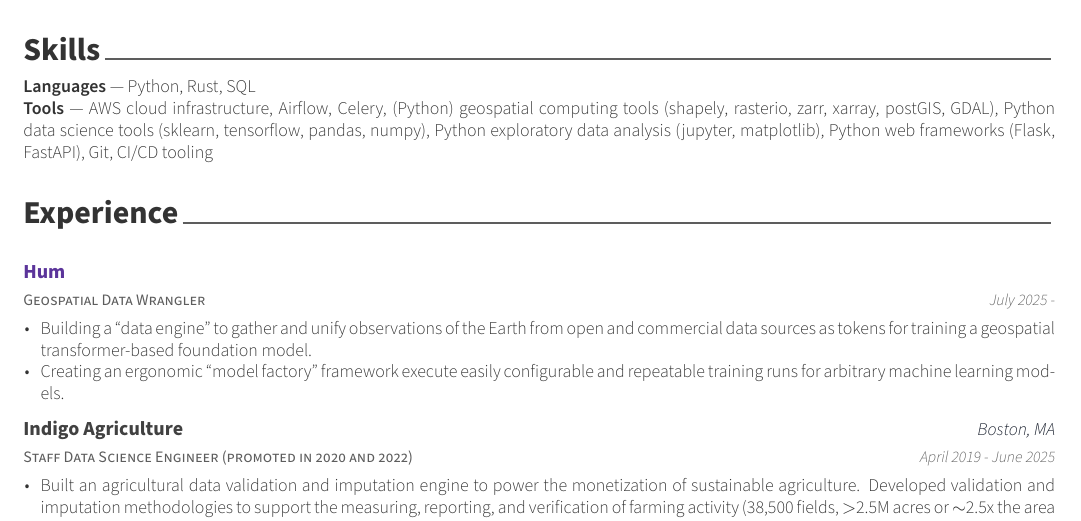
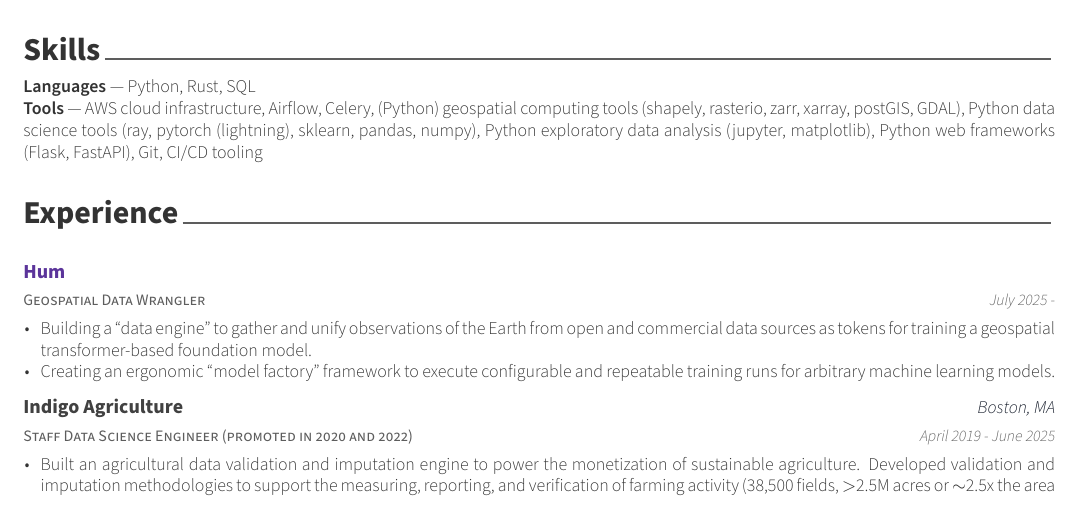
Before and after one commit to ajgoodm/resume, a LaTeX CV (src/resume.tex, which reads src/resume/experience.tex, src/resume/skills.tex): part of the page, cut so that both start at the same text. Compiled offline with XeLaTeX.

Commit message:
proof-read

```diff
--- a/src/resume/experience.tex
+++ b/src/resume/experience.tex
@@ -23,7 +23,7 @@
           transformer-based foundation model.
       }
       \item {
-          Creating an ergonomic ``model factory'' framework execute easily configurable and repeatable
+          Creating an ergonomic ``model factory'' framework to execute configurable and repeatable
           training runs for arbitrary machine learning models.
       }
     \end{cvitems}
--- a/src/resume/skills.tex
+++ b/src/resume/skills.tex
@@ -11,5 +11,5 @@
 
 %---------------------------------------------------------
 \textbf{Languages}~\textemdash~Python, Rust, SQL\\
-\textbf{Tools}~\textemdash~AWS cloud infrastructure, Airflow, Celery, (Python) geospatial computing tools (shapely, rasterio, zarr, xarray, postGIS, GDAL), Python data science tools (sklearn, tensorflow, pandas, numpy), Python exploratory data analysis (jupyter, matplotlib), Python web frameworks (Flask, FastAPI), Git, CI/CD tooling
+\textbf{Tools}~\textemdash~AWS cloud infrastructure, Airflow, Celery, (Python) geospatial computing tools (shapely, rasterio, zarr, xarray, postGIS, GDAL), Python data science tools (ray, pytorch (lightning), sklearn, pandas, numpy), Python exploratory data analysis (jupyter, matplotlib), Python web frameworks (Flask, FastAPI), Git, CI/CD tooling
 \end{cvparagraph}
```
